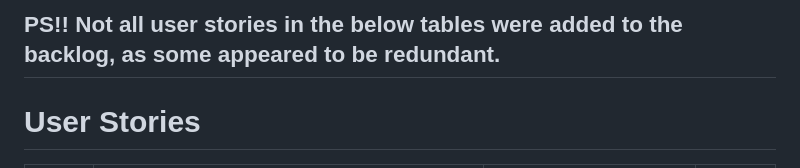
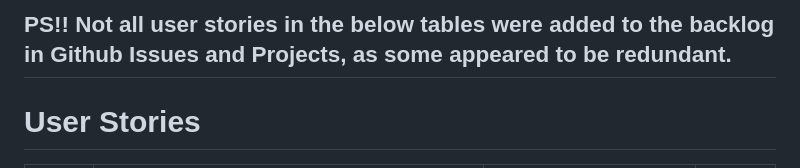
Before and after one commit to Dimitri-Ferus-216058570/ElectronicAttendanceSystem, a Markdown page: AGILE USER STORIES.MD, the part around the change. Rendered like a GitHub page.

```diff
--- a/AGILE USER STORIES.MD
+++ b/AGILE USER STORIES.MD
@@ -1,4 +1,4 @@
-## PS!! Not all user stories in the below tables were added to the backlog, as some appeared to be redundant.
+## PS!! Not all user stories in the below tables were added to the backlog in Github Issues and Projects, as some appeared to be redundant.
 # User Stories
 
 | Story ID | User Story | Acceptance Criteria | Priority |
```
